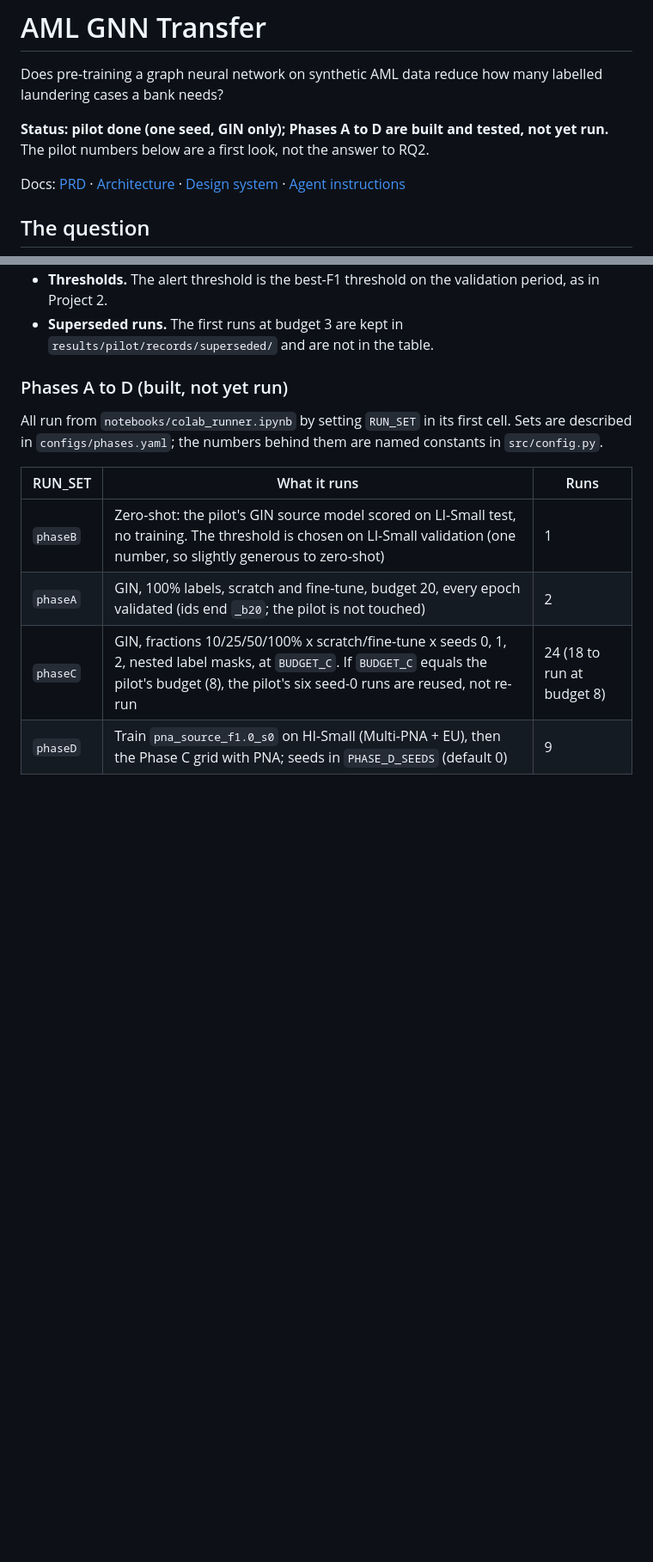
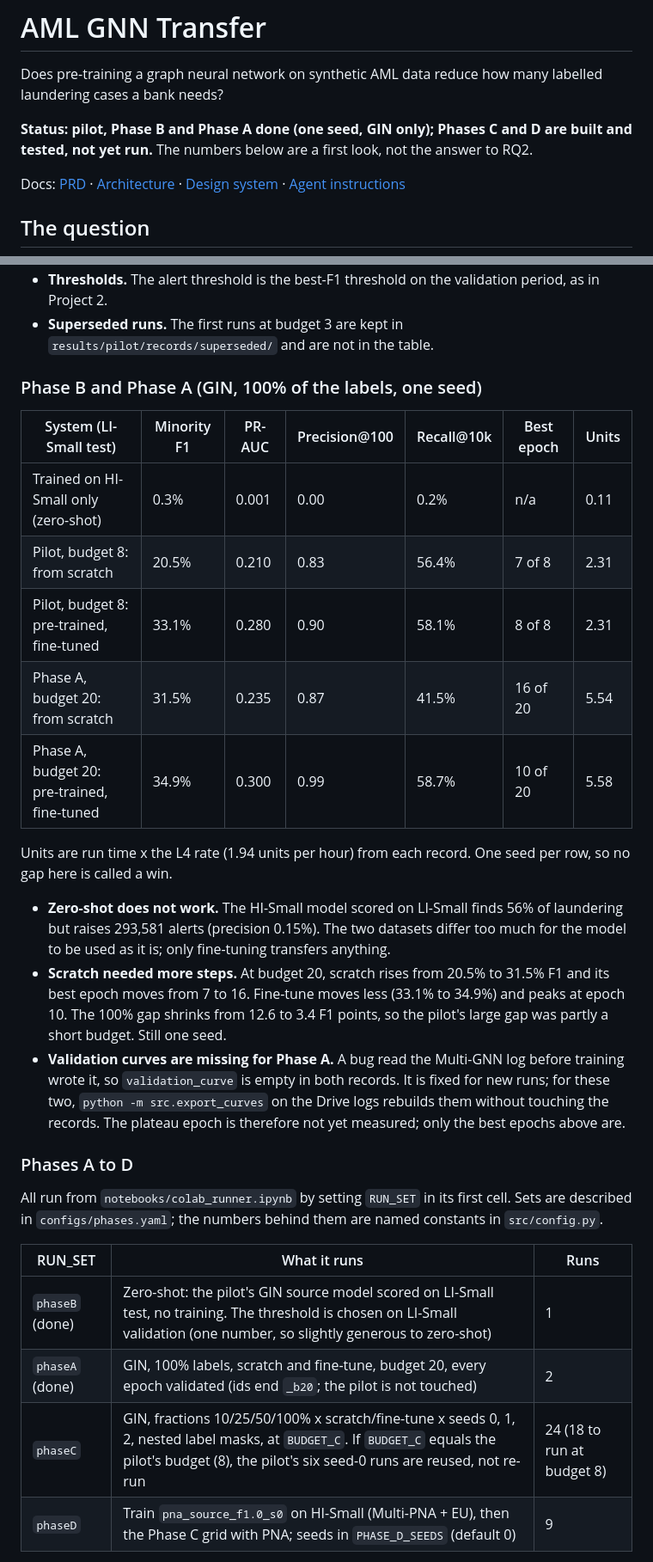
Before and after one commit to coachuttam/aml-gnn-transfer, a Markdown page: README.md, 2 parts joined by grey strips. Shown at 86% size. Drawn GitHub-style; blank space fills up the shorter version.

Commit message:
Phase A and B results; read validation curve after training, not before
Co-Authored-By: Claude Sonnet 5.5 <noreply@anthropic.com>

```diff
--- a/README.md
+++ b/README.md
@@ -2,7 +2,7 @@
 
 Does pre-training a graph neural network on synthetic AML data reduce how many labelled laundering cases a bank needs?
 
-**Status: pilot done (one seed, GIN only); Phases A to D are built and tested, not yet run.** The pilot numbers below are a first look, not the answer to RQ2.
+**Status: pilot, Phase B and Phase A done (one seed, GIN only); Phases C and D are built and tested, not yet run.** The numbers below are a first look, not the answer to RQ2.
 
 Docs: [PRD](PRD.md) · [Architecture](ARCHITECTURE.md) · [Design system](DESIGN_SYSTEM.md) · [Agent instructions](AGENTS.md)
 
@@ -117,14 +117,30 @@ Caveats:
 - **Thresholds.** The alert threshold is the best-F1 threshold on the validation period, as in Project 2.
 - **Superseded runs.** The first runs at budget 3 are kept in `results/pilot/records/superseded/` and are not in the table.
 
-### Phases A to D (built, not yet run)
+### Phase B and Phase A (GIN, 100% of the labels, one seed)
+
+| System (LI-Small test) | Minority F1 | PR-AUC | Precision@100 | Recall@10k | Best epoch | Units |
+| --- | --- | --- | --- | --- | --- | --- |
+| Trained on HI-Small only (zero-shot) | 0.3% | 0.001 | 0.00 | 0.2% | n/a | 0.11 |
+| Pilot, budget 8: from scratch | 20.5% | 0.210 | 0.83 | 56.4% | 7 of 8 | 2.31 |
+| Pilot, budget 8: pre-trained, fine-tuned | 33.1% | 0.280 | 0.90 | 58.1% | 8 of 8 | 2.31 |
+| Phase A, budget 20: from scratch | 31.5% | 0.235 | 0.87 | 41.5% | 16 of 20 | 5.54 |
+| Phase A, budget 20: pre-trained, fine-tuned | 34.9% | 0.300 | 0.99 | 58.7% | 10 of 20 | 5.58 |
+
+Units are run time x the L4 rate (1.94 units per hour) from each record. One seed per row, so no gap here is called a win.
+
+- **Zero-shot does not work.** The HI-Small model scored on LI-Small finds 56% of laundering but raises 293,581 alerts (precision 0.15%). The two datasets differ too much for the model to be used as it is; only fine-tuning transfers anything.
+- **Scratch needed more steps.** At budget 20, scratch rises from 20.5% to 31.5% F1 and its best epoch moves from 7 to 16. Fine-tune moves less (33.1% to 34.9%) and peaks at epoch 10. The 100% gap shrinks from 12.6 to 3.4 F1 points, so the pilot's large gap was partly a short budget. Still one seed.
+- **Validation curves are missing for Phase A.** A bug read the Multi-GNN log before training wrote it, so `validation_curve` is empty in both records. It is fixed for new runs; for these two, `python -m src.export_curves` on the Drive logs rebuilds them without touching the records. The plateau epoch is therefore not yet measured; only the best epochs above are.
+
+### Phases A to D
 
 All run from `notebooks/colab_runner.ipynb` by setting `RUN_SET` in its first cell. Sets are described in `configs/phases.yaml`; the numbers behind them are named constants in `src/config.py`.
 
 | RUN_SET | What it runs | Runs |
 | --- | --- | --- |
-| `phaseB` | Zero-shot: the pilot's GIN source model scored on LI-Small test, no training. The threshold is chosen on LI-Small validation (one number, so slightly generous to zero-shot) | 1 |
-| `phaseA` | GIN, 100% labels, scratch and fine-tune, budget 20, every epoch validated (ids end `_b20`; the pilot is not touched) | 2 |
+| `phaseB` (done) | Zero-shot: the pilot's GIN source model scored on LI-Small test, no training. The threshold is chosen on LI-Small validation (one number, so slightly generous to zero-shot) | 1 |
+| `phaseA` (done) | GIN, 100% labels, scratch and fine-tune, budget 20, every epoch validated (ids end `_b20`; the pilot is not touched) | 2 |
 | `phaseC` | GIN, fractions 10/25/50/100% x scratch/fine-tune x seeds 0, 1, 2, nested label masks, at `BUDGET_C`. If `BUDGET_C` equals the pilot's budget (8), the pilot's six seed-0 runs are reused, not re-run | 24 (18 to run at budget 8) |
 | `phaseD` | Train `pna_source_f1.0_s0` on HI-Small (Multi-PNA + EU), then the Phase C grid with PNA; seeds in `PHASE_D_SEEDS` (default 0) | 9 |
 
```
Also changed, not shown: results/phases/phaseA/label_scarcity_f1.png (added), results/phases/phaseA/label_scarcity_pr_auc.png (added), 6 other files.
